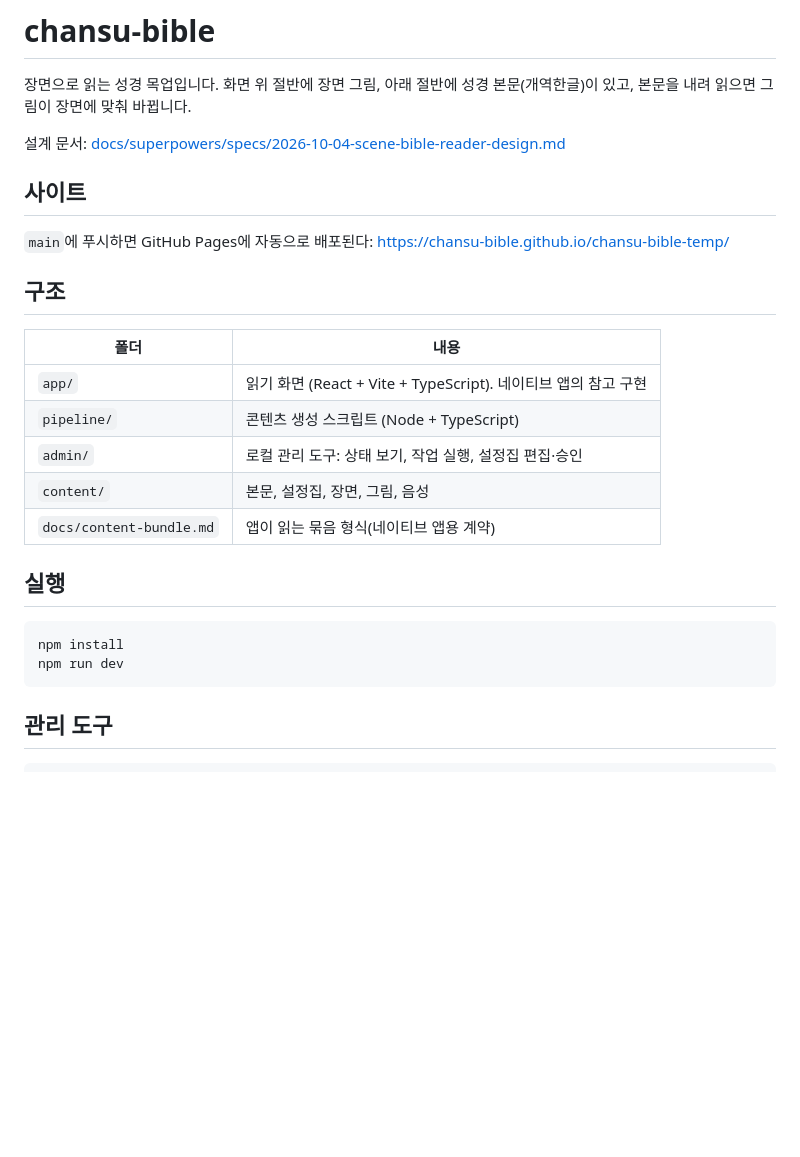
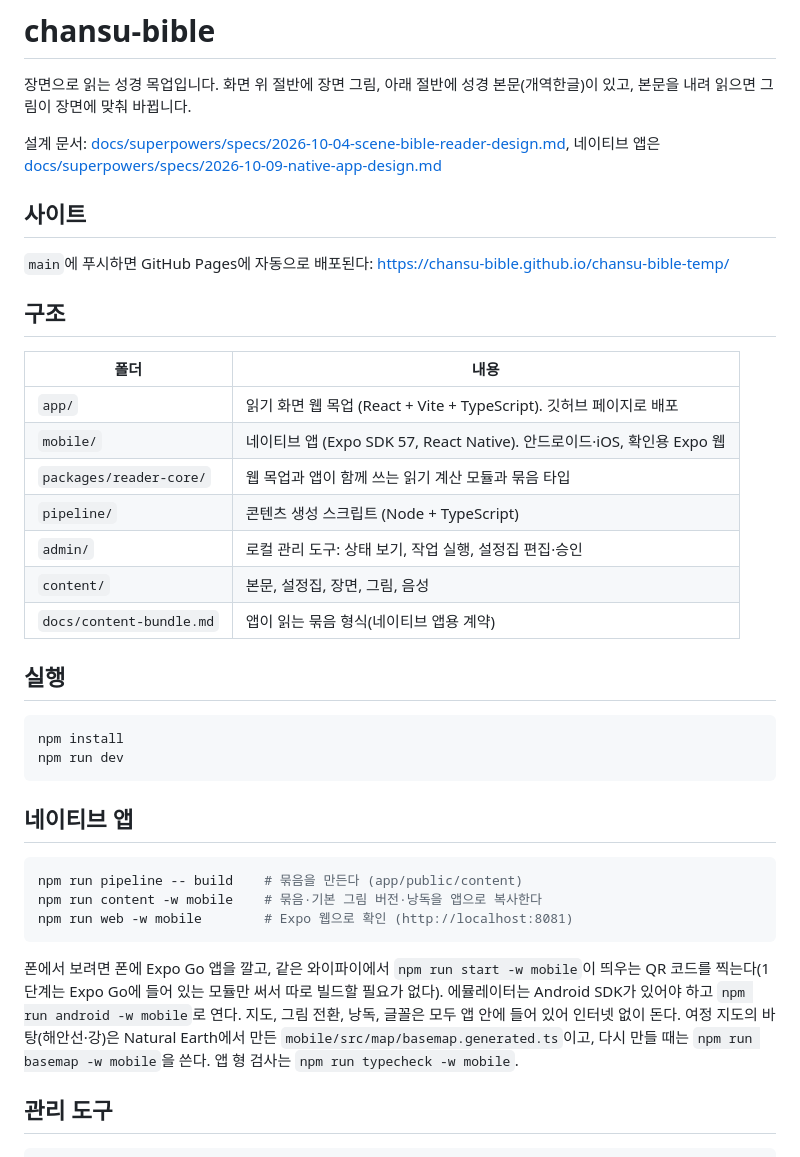
Before and after one commit to chansu-bible/chansu-bible-temp, a Markdown page: README.md, the part around the change. Rendered like a GitHub page; blank space fills up the shorter version.

Commit message:
docs: 네이티브 앱 1단계 실행법과 완료 표시
README에 앱 실행(콘텐츠 복사, Expo 웹, 폰의 Expo Go)과 구조를 적고, 설계 문서에
1단계 완료와 만들면서 바꾼 세부(장면 밀기, 글자 크기 단추, 장 고르기 시트)를 적었다.

Co-Authored-By: Claude Opus 5.5 <noreply@anthropic.com>

````diff
--- a/README.md
+++ b/README.md
@@ -2,7 +2,7 @@
 
 장면으로 읽는 성경 목업입니다. 화면 위 절반에 장면 그림, 아래 절반에 성경 본문(개역한글)이 있고, 본문을 내려 읽으면 그림이 장면에 맞춰 바뀝니다.
 
-설계 문서: [docs/superpowers/specs/2026-10-04-scene-bible-reader-design.md](docs/superpowers/specs/2026-10-04-scene-bible-reader-design.md)
+설계 문서: [docs/superpowers/specs/2026-10-04-scene-bible-reader-design.md](docs/superpowers/specs/2026-10-04-scene-bible-reader-design.md), 네이티브 앱은 [docs/superpowers/specs/2026-10-09-native-app-design.md](docs/superpowers/specs/2026-10-09-native-app-design.md)
 
 ## 사이트
 
@@ -12,7 +12,9 @@
 
 | 폴더 | 내용 |
 |---|---|
-| `app/` | 읽기 화면 (React + Vite + TypeScript). 네이티브 앱의 참고 구현 |
+| `app/` | 읽기 화면 웹 목업 (React + Vite + TypeScript). 깃허브 페이지로 배포 |
+| `mobile/` | 네이티브 앱 (Expo SDK 57, React Native). 안드로이드·iOS, 확인용 Expo 웹 |
+| `packages/reader-core/` | 웹 목업과 앱이 함께 쓰는 읽기 계산 모듈과 묶음 타입 |
 | `pipeline/` | 콘텐츠 생성 스크립트 (Node + TypeScript) |
 | `admin/` | 로컬 관리 도구: 상태 보기, 작업 실행, 설정집 편집·승인 |
 | `content/` | 본문, 설정집, 장면, 그림, 음성 |
@@ -24,6 +26,16 @@
 npm install
 npm run dev
 ```
+
+## 네이티브 앱
+
+```bash
+npm run pipeline -- build    # 묶음을 만든다 (app/public/content)
+npm run content -w mobile    # 묶음·기본 그림 버전·낭독을 앱으로 복사한다
+npm run web -w mobile        # Expo 웹으로 확인 (http://localhost:8081)
+```
+
+폰에서 보려면 폰에 Expo Go 앱을 깔고, 같은 와이파이에서 `npm run start -w mobile`이 띄우는 QR 코드를 찍는다(1단계는 Expo Go에 들어 있는 모듈만 써서 따로 빌드할 필요가 없다). 에뮬레이터는 Android SDK가 있어야 하고 `npm run android -w mobile`로 연다. 지도, 그림 전환, 낭독, 글꼴은 모두 앱 안에 들어 있어 인터넷 없이 돈다. 여정 지도의 바탕(해안선·강)은 Natural Earth에서 만든 `mobile/src/map/basemap.generated.ts`이고, 다시 만들 때는 `npm run basemap -w mobile`을 쓴다. 앱 형 검사는 `npm run typecheck -w mobile`.
 
 ## 관리 도구
 
````
Also changed, not shown: 1 other file.
